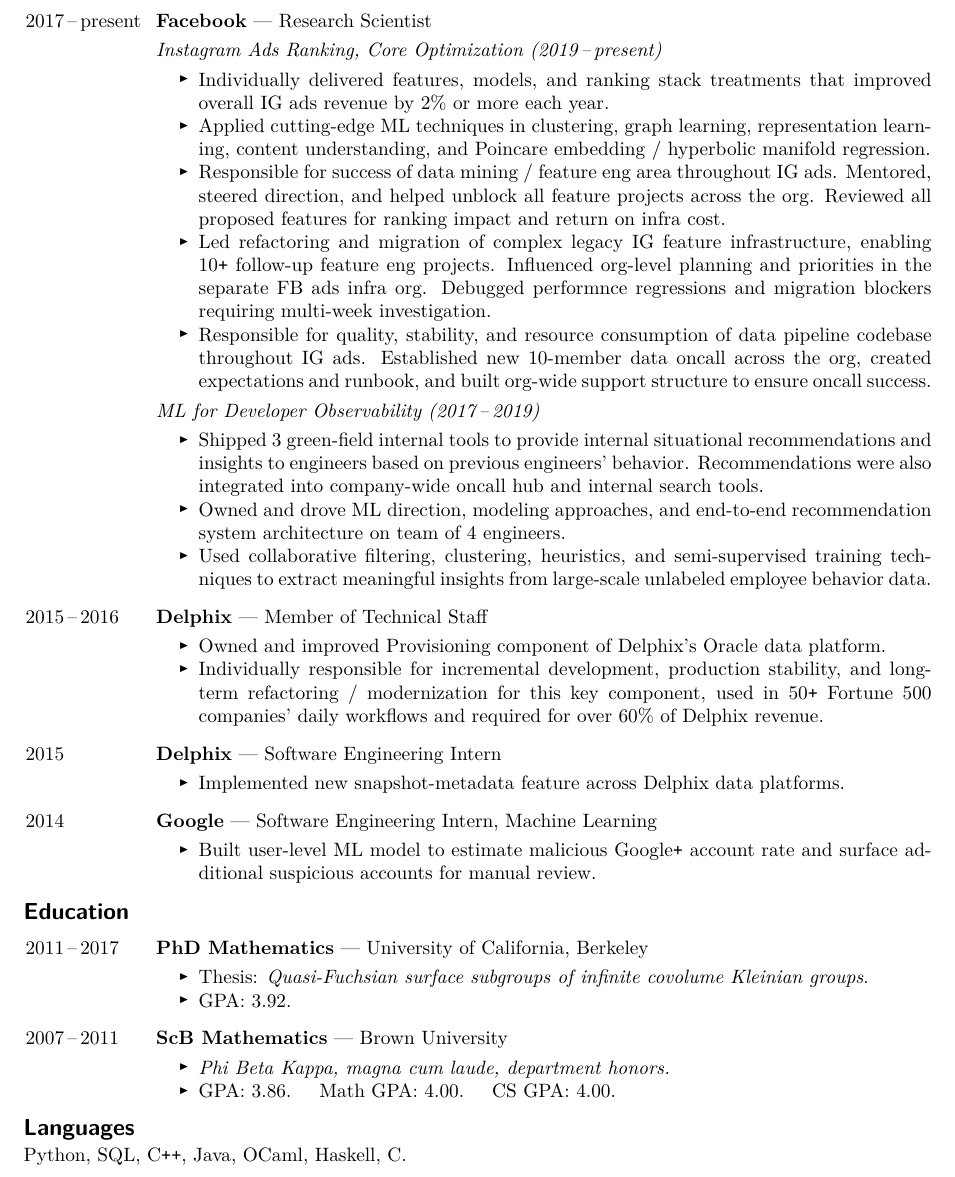
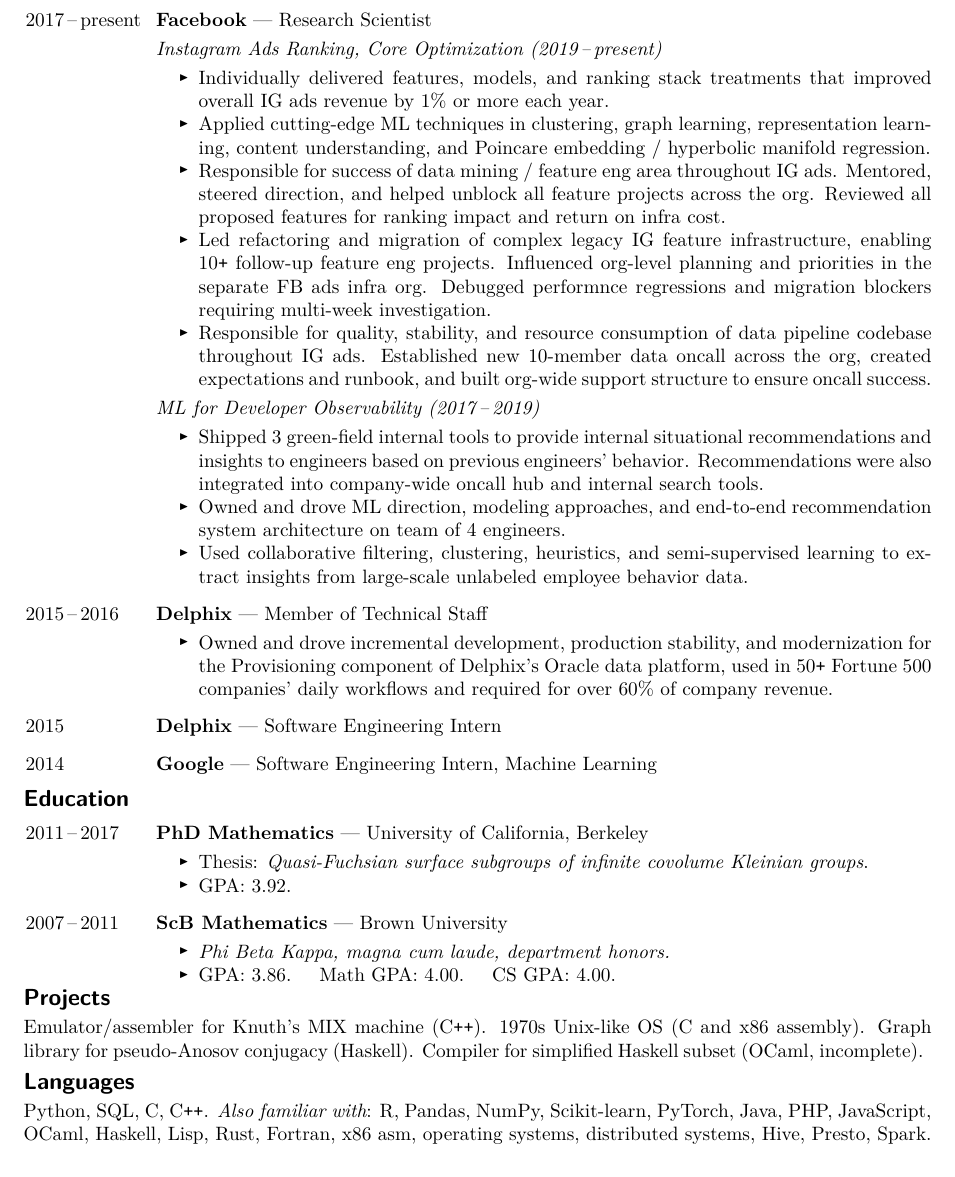
Before and after one commit to akerber47/resume, a LaTeX CV (resume.tex): part of the page, cut so that both start at the same text. Compiled offline with pdfLaTeX.

Commit message:
additional refinements to tailor for quant/ML

```diff
--- a/resume.tex
+++ b/resume.tex
@@ -98,7 +98,7 @@
 
 \begin{itemize}
 \item Individually delivered features, models, and ranking stack treatments that improved
-	overall IG ads revenue by 2\% or more each year.
+	overall IG ads revenue by 1\% or more each year.
 
 \item Applied cutting-edge ML techniques in clustering, graph learning, representation learning,
 	content understanding, and Poincare embedding / hyperbolic manifold regression.
@@ -131,8 +131,8 @@
 \item Owned and drove ML direction, modeling approaches, and end-to-end
 	recommendation system architecture on team of 4 engineers.
 
-\item Used collaborative filtering, clustering, heuristics, and semi-supervised training
-	techniques to extract meaningful insights from large-scale unlabeled
+\item Used collaborative filtering, clustering, heuristics, and semi-supervised learning
+	to extract insights from large-scale unlabeled
 	employee behavior data.
 
 
@@ -185,12 +185,10 @@
 stability improvements for the Oracle platform.
 }
 
-\item Owned and improved Provisioning component of Delphix's
-	Oracle data platform.
-
-\item Individually responsible for incremental development, production stability, and long-term refactoring /
-	modernization for this key component, used in 50\verb!+! Fortune 500
-	companies' daily workflows and required for over 60\% of Delphix
+\item Owned and drove incremental development, production stability, and
+	modernization for the Provisioning component of Delphix's Oracle
+	data platform, used in 50\verb!+! Fortune 500
+	companies' daily workflows and required for over 60\% of company
 	revenue.
 
 \archive{
@@ -202,19 +200,22 @@
 
 \jobhead{2015} {Delphix}{Software Engineering Intern}
 
+\archive{
 \begin{itemize}
 \item Implemented new snapshot-metadata feature across Delphix
 data platforms.
 \end{itemize}
+}
 
 \jobhead{2014}
 {Google}{Software Engineering Intern, Machine Learning}
+
+\archive{
 \begin{itemize}
-
 \item Built user-level ML model to estimate malicious Google\verb!+! account rate and
 	surface additional suspicious accounts for manual review.
-
 \end{itemize}
+}
 
 \archive{
 \item Over $95\%$ classification accuracy and $75\%$ sensitivity on
@@ -345,13 +348,24 @@
 
 \end{jobs}
 
-\archive{ % PAST PROJECTS
+\vspace{-1.5ex}
 
 %%%%%%%%%%%%%%%%%%%%%%%%%%%%%%%%%%%%%%%%%%%%%%%%%%%%%%%%%%%%%%%%%%%%%%
 %%%%%%%%%%%%%%%%%%%%%%%%%%%%%%%%%%%%%%%%%%%%%%%%%%%%%%%%%%%%%%%%%%%%%%
 \marginlabel{Projects}
 %%%%%%%%%%%%%%%%%%%%%%%%%%%%%%%%%%%%%%%%%%%%%%%%%%%%%%%%%%%%%%%%%%%%%%
 %%%%%%%%%%%%%%%%%%%%%%%%%%%%%%%%%%%%%%%%%%%%%%%%%%%%%%%%%%%%%%%%%%%%%%
+
+\vspace{0.6ex}
+
+\noindent
+%
+Emulator/assembler for Knuth's MIX machine (C\verb!++!).
+1970s Unix-like OS (C and x86 assembly).
+Graph library for pseudo-Anosov conjugacy (Haskell).
+Compiler for simplified Haskell subset (OCaml, incomplete).
+%
+\archive{ % PAST PROJECTS
 
 \begin{jobs}
 
@@ -391,20 +405,36 @@
 
 } % END PAST PROJECTS
 
-\vspace{-0.2ex}
+\vspace{0.6ex}
 %%%%%%%%%%%%%%%%%%%%%%%%%%%%%%%%%%%%%%%%%%%%%%%%%%%%%%%%%%%%%%%%%%%%%%
 %%%%%%%%%%%%%%%%%%%%%%%%%%%%%%%%%%%%%%%%%%%%%%%%%%%%%%%%%%%%%%%%%%%%%%
 \marginlabel{Languages}
 %%%%%%%%%%%%%%%%%%%%%%%%%%%%%%%%%%%%%%%%%%%%%%%%%%%%%%%%%%%%%%%%%%%%%%
 %%%%%%%%%%%%%%%%%%%%%%%%%%%%%%%%%%%%%%%%%%%%%%%%%%%%%%%%%%%%%%%%%%%%%%
 
-\vspace{0.4ex}
+\vspace{0.6ex}
 \noindent
 %
-Python, SQL, C\verb!++!, Java, OCaml, Haskell, C.
+Python, SQL, C, C\verb!++!.
 %
+\noindent {\it Also familiar with}:
+%
+R, Pandas, NumPy, Scikit-learn, PyTorch,
+%
+Java, PHP, JavaScript,
+%
+OCaml, Haskell, Lisp,
+%
+Rust, Fortran, x86 asm,
+%
+operating systems,
+%
+distributed systems,
+%
+Hive, Presto, Spark.
+%
+\archive{React, GraphQL}
 \archive{
-Machine learning, Pandas, NumPy, Scikit-Learn, PyTorch.  \\
 %
 Command line (including grep, awk, sed), Version control (git, hg).\\
 
```
Also changed, not shown: resume.tex (2 more changed lines).
